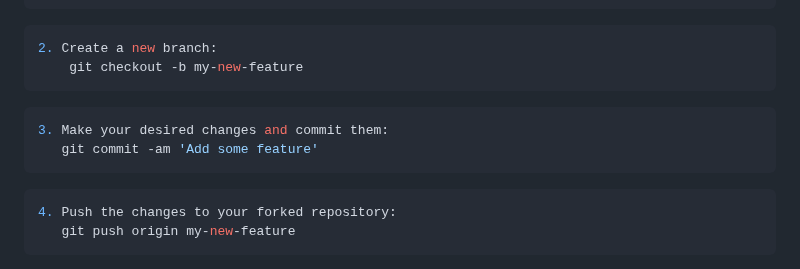
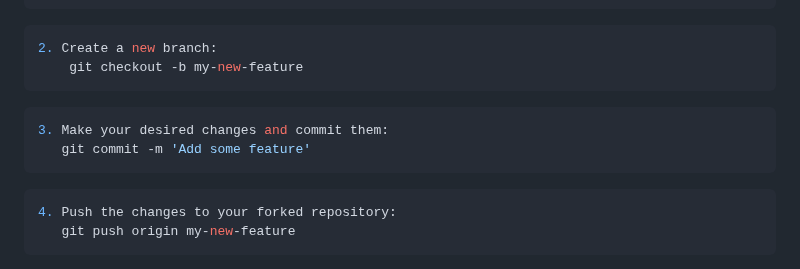
Before and after one commit to Emmanul-Haque/Masterji, a Markdown page: README.md, the part around the change. Rendered like a GitHub page.

````diff
--- a/README.md
+++ b/README.md
@@ -65,7 +65,7 @@ That's it! You should now be able to explore and use Masterji on your local mach
 ```
 ```bash
 3. Make your desired changes and commit them:
-   git commit -am 'Add some feature'
+   git commit -m 'Add some feature'
 ```
 ```bash
 4. Push the changes to your forked repository:
````
